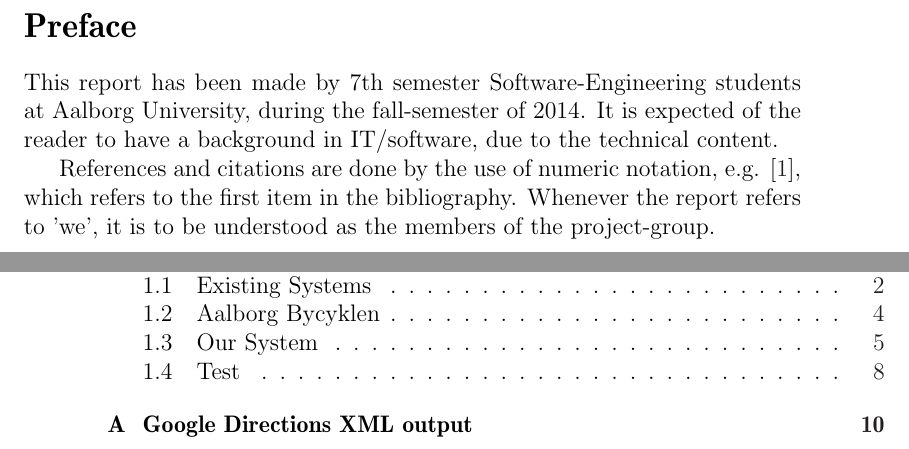
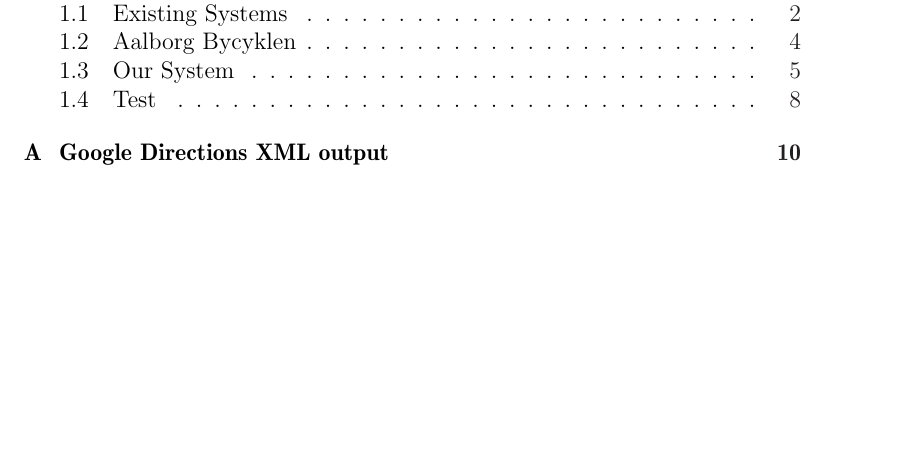
Before and after one commit to sw701e14/report, a LaTeX thesis (tmp_template.tex): two parts of pages 1 and 2 of 15 before the commit and part of page 1 of 15 after it, the two joined at a grey line, cut at the place of the change, the shorter picture padded with empty space. Compiled offline with pdfLaTeX.

Commit message:
Removed the preface from the template.

```diff
--- a/tmp_template.tex
+++ b/tmp_template.tex
@@ -5,9 +5,6 @@
 
 \pagenumbering{Roman}
 \setcounter{page}{1}
-\newcommand{\prefaceHeaderName}{Preface}
-\section*{\prefaceHeaderName}
-\input{frontmatter/preface}
 
 %Table of contents
 \pdfbookmark{\contentsname}{toc}
```
